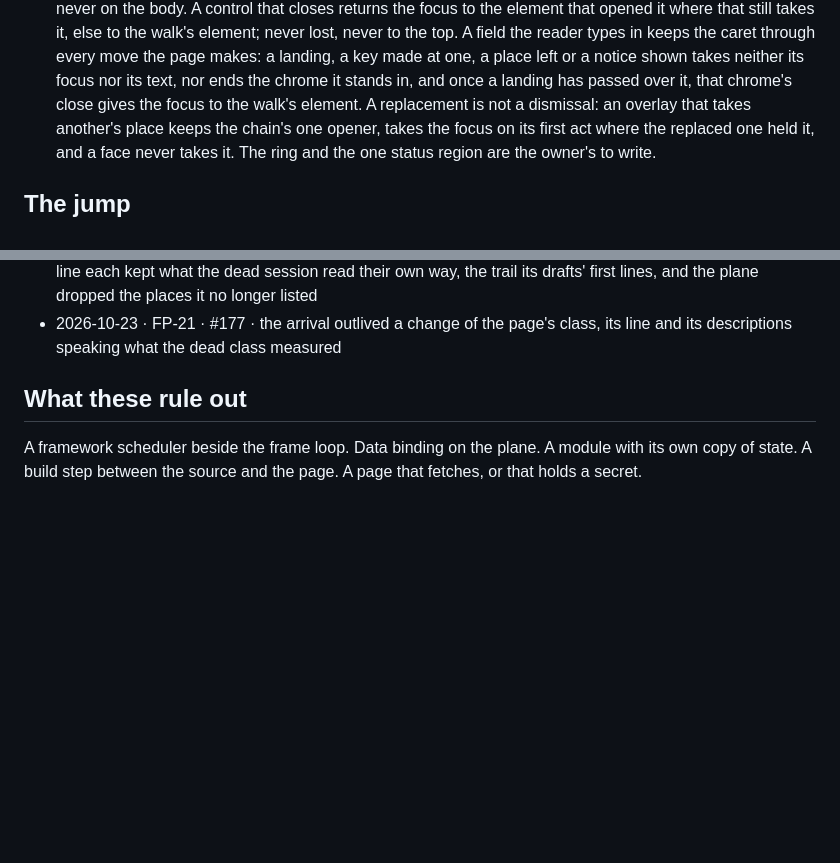
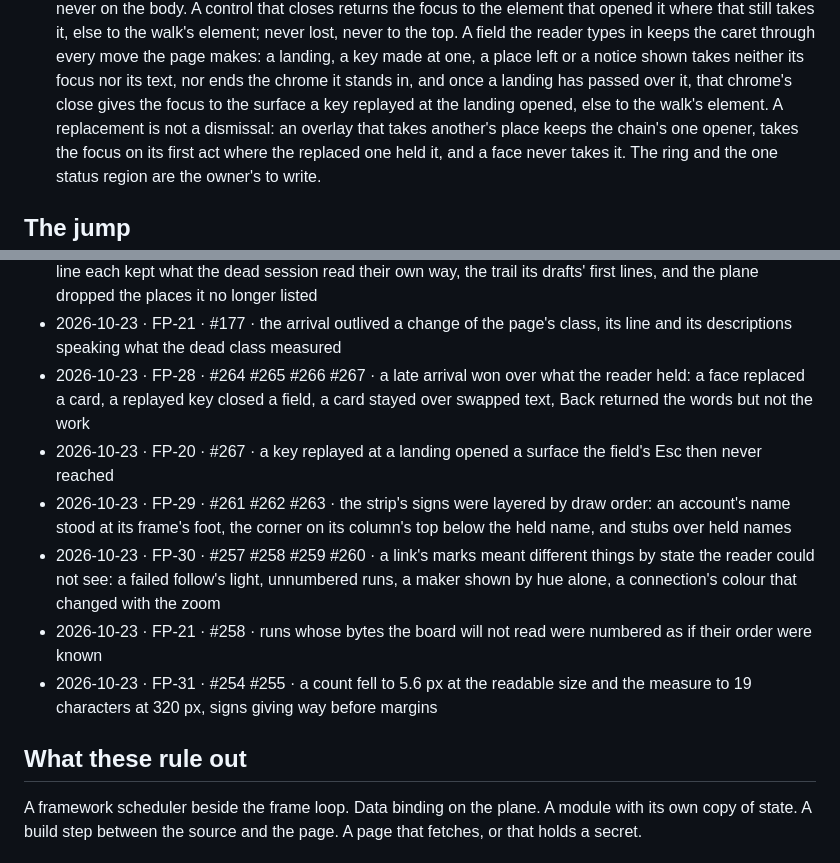
Before and after one commit to sisbell/skep-frontend, a Markdown page: PATTERNS.md, 2 parts joined by grey strips. Rendered like a GitHub page; blank space fills up the shorter version.

```diff
--- a/PATTERNS.md
+++ b/PATTERNS.md
@@ -219,7 +248,8 @@ fix; nothing here depends on their names.
   page makes: a landing, a key made at one, a place left or a notice
   shown takes neither its focus nor its text, nor ends the chrome it
   stands in, and once a landing has passed over it, that chrome's
-  close gives the focus to the walk's element. A replacement is not a
+  close gives the focus to the surface a key replayed at the landing
+  opened, else to the walk's element. A replacement is not a
   dismissal: an overlay that takes another's place keeps the chain's
   one opener, takes the focus on its first act where the replaced one
   held it, and a face never takes it. The ring and the one status
@@ -421,6 +485,12 @@ found.
 - 2026-10-23 · FP-28 · #175 · the line, a face and a landing's reason each answered a session the person never closed their own way, all three saying "signed out", and nothing asked for a session again after boot
 - 2026-10-23 · FP-29 · #177 · at a session's end the walk, the scene's panes, the trail, the cards and the one line each kept what the dead session read their own way, the trail its drafts' first lines, and the plane dropped the places it no longer listed
 - 2026-10-23 · FP-21 · #177 · the arrival outlived a change of the page's class, its line and its descriptions speaking what the dead class measured
+- 2026-10-23 · FP-28 · #264 #265 #266 #267 · a late arrival won over what the reader held: a face replaced a card, a replayed key closed a field, a card stayed over swapped text, Back returned the words but not the work
+- 2026-10-23 · FP-20 · #267 · a key replayed at a landing opened a surface the field's Esc then never reached
+- 2026-10-23 · FP-29 · #261 #262 #263 · the strip's signs were layered by draw order: an account's name stood at its frame's foot, the corner on its column's top below the held name, and stubs over held names
+- 2026-10-23 · FP-30 · #257 #258 #259 #260 · a link's marks meant different things by state the reader could not see: a failed follow's light, unnumbered runs, a maker shown by hue alone, a connection's colour that changed with the zoom
+- 2026-10-23 · FP-21 · #258 · runs whose bytes the board will not read were numbered as if their order were known
+- 2026-10-23 · FP-31 · #254 #255 · a count fell to 5.6 px at the readable size and the measure to 19 characters at 320 px, signs giving way before margins
 
 ## What these rule out
 
```
Also changed, not shown: other parts of PATTERNS.md (+64 -1 lines).
